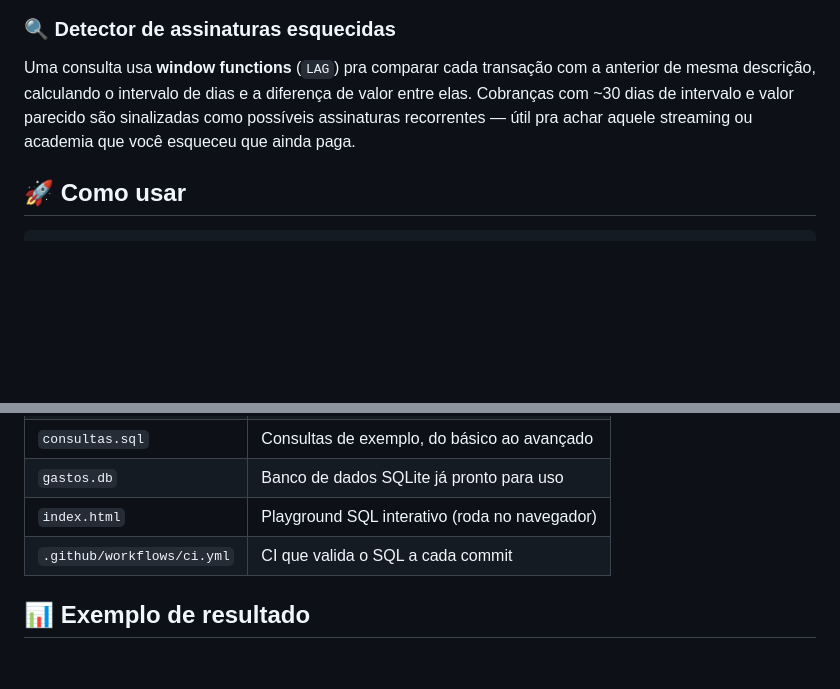
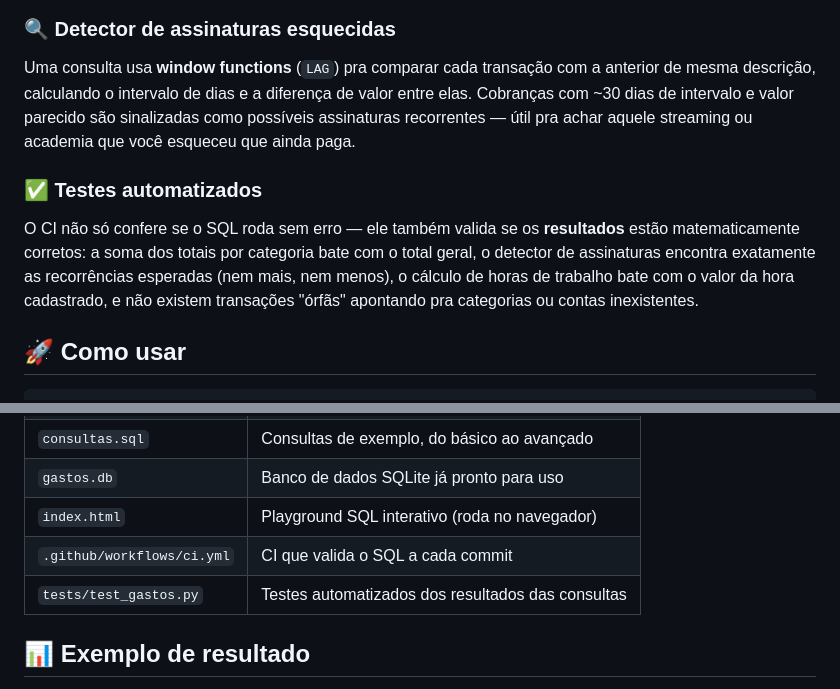
Before and after one commit to isadorambt/Analisador-de-Gastos-Pessoais, a Markdown page: README.md, 2 parts joined by grey strips. GitHub-like rendering; blank space fills up the shorter version.

Commit message:
Enhance README with automated tests section
Added section on automated tests and updated table.

````diff
--- a/README.md
+++ b/README.md
@@ -83,6 +83,15 @@ de valor entre elas. Cobranças com ~30 dias de intervalo e valor parecido são
 sinalizadas como possíveis assinaturas recorrentes — útil pra achar aquele
 streaming ou academia que você esqueceu que ainda paga.
 
+### ✅ Testes automatizados
+
+O CI não só confere se o SQL roda sem erro — ele também valida se os
+**resultados** estão matematicamente corretos: a soma dos totais por
+categoria bate com o total geral, o detector de assinaturas encontra
+exatamente as recorrências esperadas (nem mais, nem menos), o cálculo de
+horas de trabalho bate com o valor da hora cadastrado, e não existem
+transações "órfãs" apontando pra categorias ou contas inexistentes.
+
 ## 🚀 Como usar
 
 ```bash
@@ -113,6 +122,7 @@ sqlite3 gastos.db < consultas.sql
 | `gastos.db`     | Banco de dados SQLite já pronto para uso           |
 | `index.html`    | Playground SQL interativo (roda no navegador)      |
 | `.github/workflows/ci.yml` | CI que valida o SQL a cada commit       |
+| `tests/test_gastos.py` | Testes automatizados dos resultados das consultas |
 
 ## 📊 Exemplo de resultado
 
````
